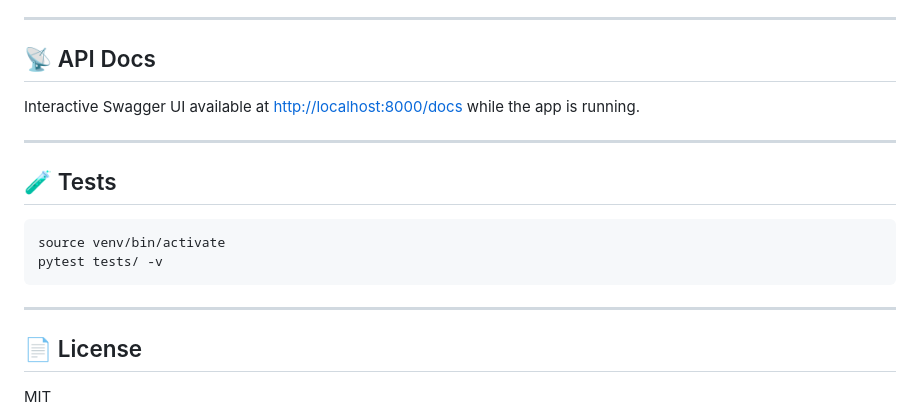
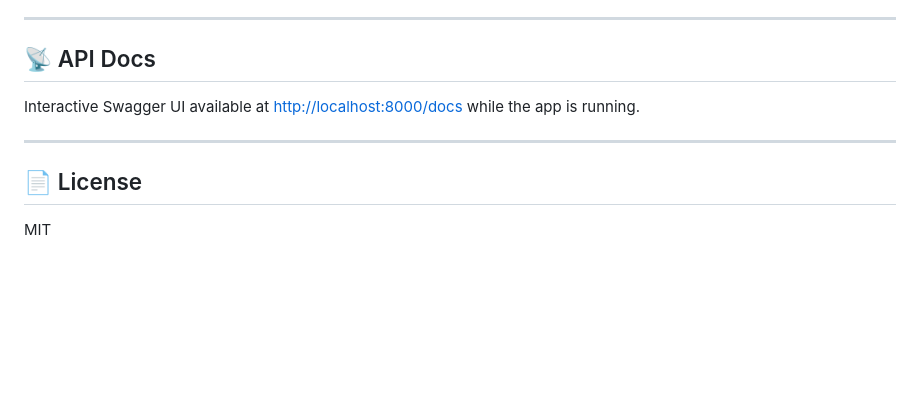
Before and after one commit to cerocca/strava-intake-tracking, a Markdown page: README.md, the part around the change. GitHub-like rendering; blank space fills up the shorter version.

Commit message:
docs: minor edits to README and SETUP.md
Co-Authored-By: Claude Sonnet 4.6 <noreply@anthropic.com>

````diff
--- a/README.md
+++ b/README.md
@@ -91,15 +91,6 @@ Interactive Swagger UI available at [http://localhost:8000/docs](http://localhos
 
 ---
 
-## 🧪 Tests
-
-```bash
-source venv/bin/activate
-pytest tests/ -v
-```
-
----
-
 ## 📄 License
 
 MIT
````
Also changed, not shown: SETUP.md (+11 -1 lines).
